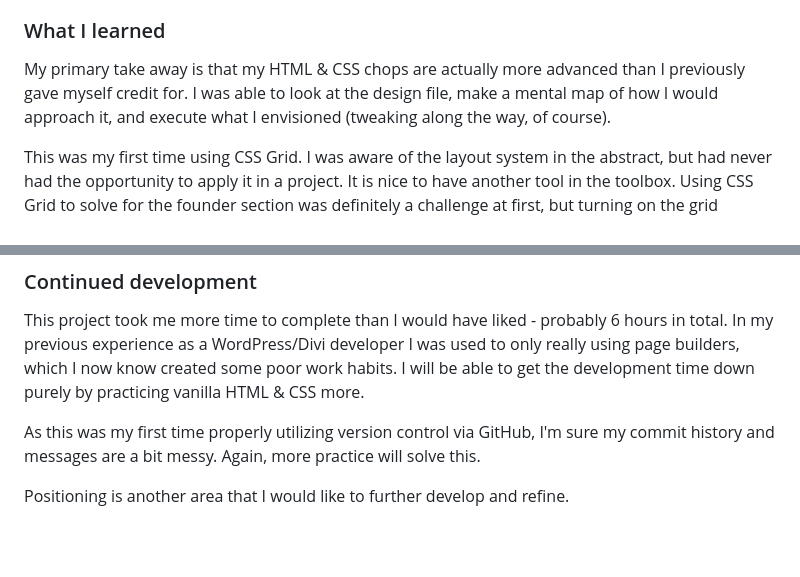
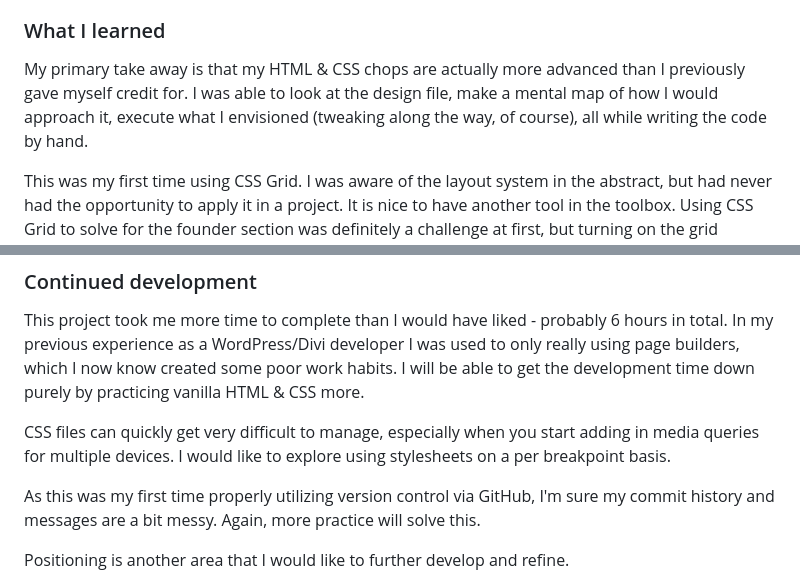
Before and after one commit to alexbachell/workit, a Markdown page: README.md, 2 parts joined by grey strips. GitHub-like rendering; blank space fills up the shorter version.

```diff
--- a/README.md
+++ b/README.md
@@ -49,7 +53,7 @@ Users of this solution should be able to:
 
 ### What I learned
 
-My primary take away is that my HTML & CSS chops are actually more advanced than I previously gave myself credit for. I was able to look at the design file, make a mental map of how I would approach it, and execute what I envisioned (tweaking along the way, of course).
+My primary take away is that my HTML & CSS chops are actually more advanced than I previously gave myself credit for. I was able to look at the design file, make a mental map of how I would approach it, execute what I envisioned (tweaking along the way, of course), all while writing the code by hand.
 
 This was my first time using CSS Grid. I was aware of the layout system in the abstract, but had never had the opportunity to apply it in a project. It is nice to have another tool in the toolbox. Using CSS Grid to solve for the founder section was definitely a challenge at first, but turning on the grid inspection tool in Chrome really helped me visually understand what I was doing.
 
@@ -60,6 +64,8 @@ Using GitHub version control also allowed me to stop and think about what I have
 ### Continued development
 
 This project took me more time to complete than I would have liked - probably 6 hours in total. In my previous experience as a WordPress/Divi developer I was used to only really using page builders, which I now know created some poor work habits. I will be able to get the development time down purely by practicing vanilla HTML & CSS more.
+
+CSS files can quickly get very difficult to manage, especially when you start adding in media queries for multiple devices. I would like to explore using stylesheets on a per breakpoint basis.
 
 As this was my first time properly utilizing version control via GitHub, I'm sure my commit history and messages are a bit messy. Again, more practice will solve this.
 
```
Also changed, not shown: other parts of README.md (+4 -0 lines).
